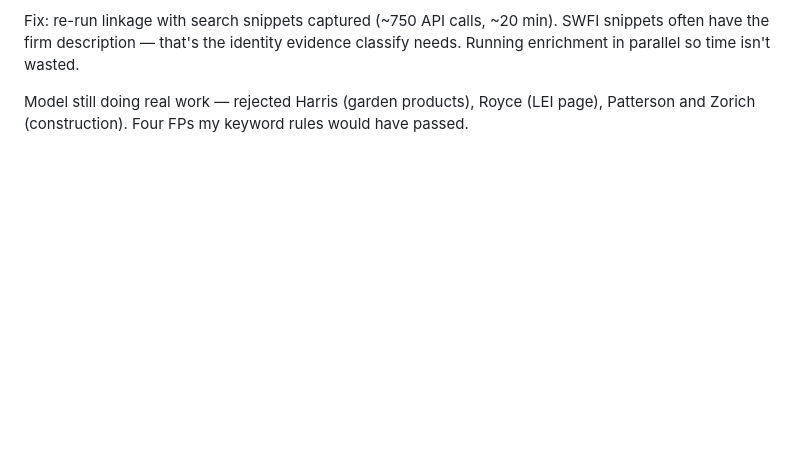
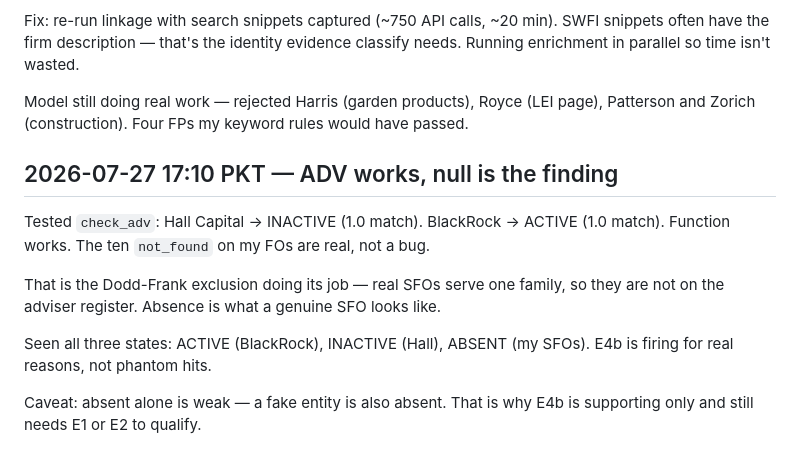
Before and after one commit to thisisahmad/polarity-family-office-rag, a Markdown page: DECISION_LOG.md, the part around the change. GitHub-like rendering; blank space fills up the shorter version.

Commit message:
Log ADV verification and absent-register interpretation

```diff
--- a/DECISION_LOG.md
+++ b/DECISION_LOG.md
@@ -280,3 +280,17 @@ classify needs. Running enrichment in parallel so time isn't wasted.
 Model still doing real work — rejected Harris (garden products), Royce (LEI
 page), Patterson and Zorich (construction). Four FPs my keyword rules would
 have passed.
+
+## 2026-07-27 17:10 PKT — ADV works, null is the finding
+
+Tested `check_adv`: Hall Capital → INACTIVE (1.0 match). BlackRock → ACTIVE
+(1.0 match). Function works. The ten `not_found` on my FOs are real, not a bug.
+
+That is the Dodd-Frank exclusion doing its job — real SFOs serve one family,
+so they are not on the adviser register. Absence is what a genuine SFO looks like.
+
+Seen all three states: ACTIVE (BlackRock), INACTIVE (Hall), ABSENT (my SFOs).
+E4b is firing for real reasons, not phantom hits.
+
+Caveat: absent alone is weak — a fake entity is also absent. That is why E4b
+is supporting only and still needs E1 or E2 to qualify.
```
